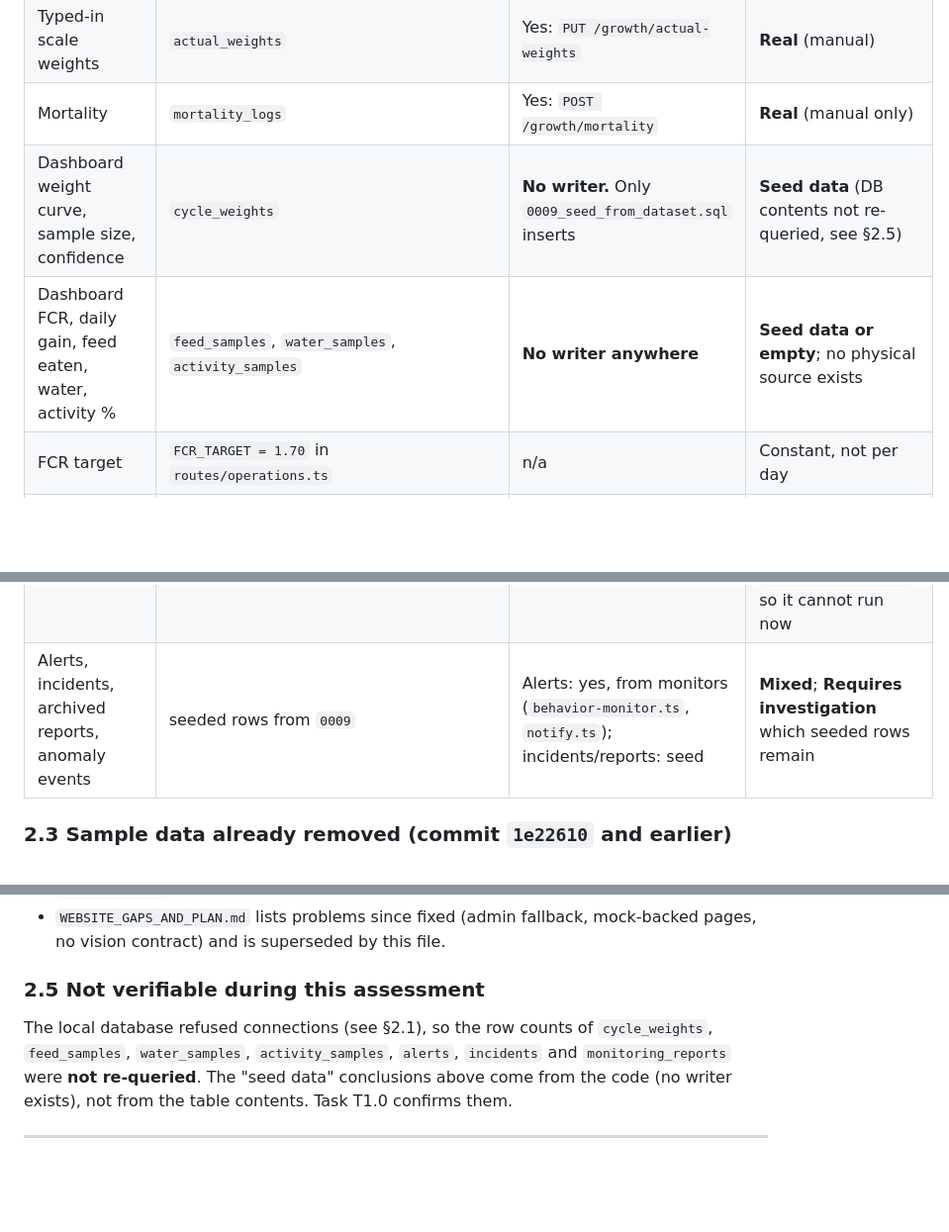
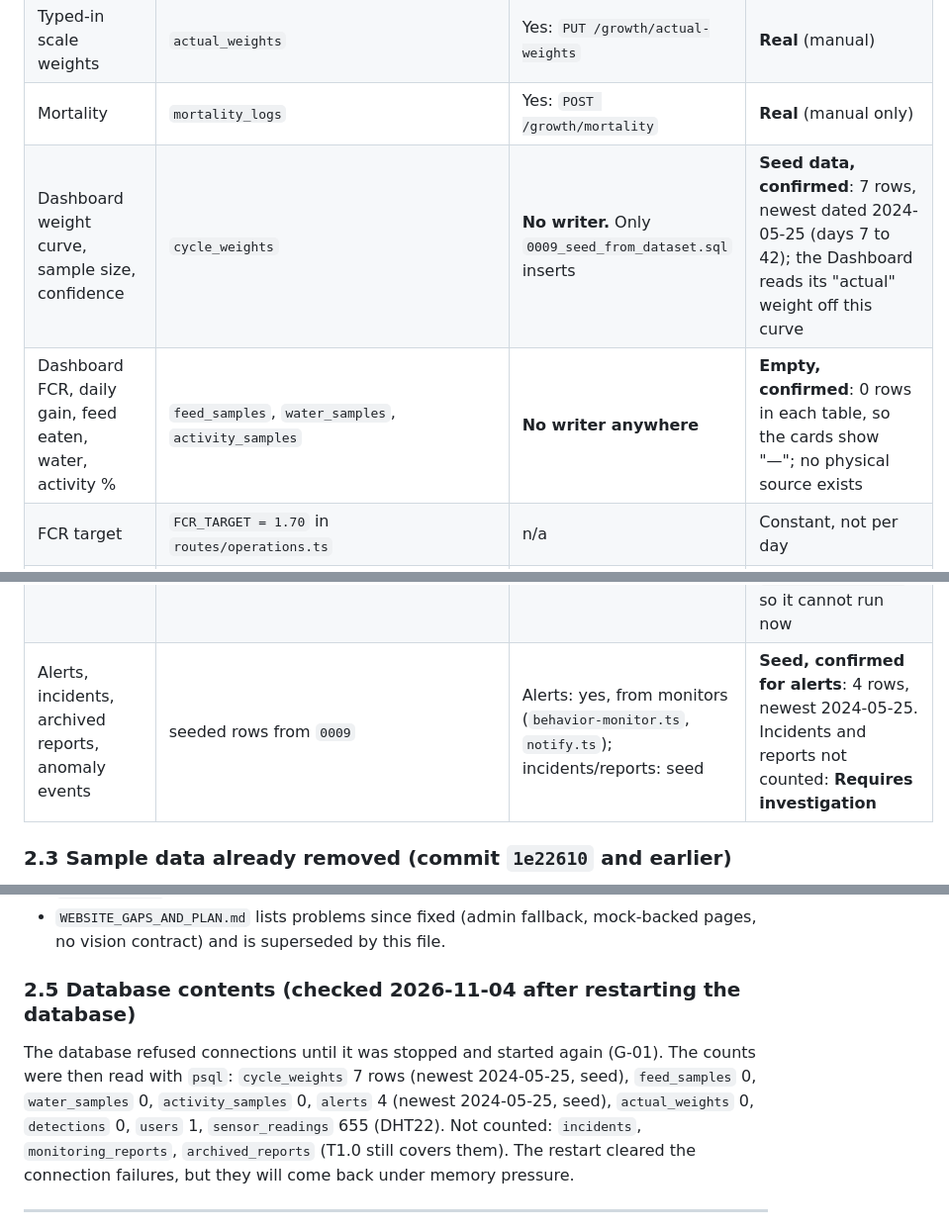
Before and after one commit to JushouaS/FarmOs, a Markdown page: plan.md, 3 parts joined by grey strips. Shown at 99% size. Rendered like a GitHub page; blank space fills up the shorter version.

Commit message:
Record the confirmed database contents and backup progress in plan.md
The Dashboard weight curve (7 rows) and alerts (4 rows) are 2024 seed data; the
feed, water and activity tables are empty. The first backup was made and restored
into a throwaway database.

Co-Authored-By: Claude Sonnet 5.5 <noreply@anthropic.com>

```diff
--- a/plan.md
+++ b/plan.md
@@ -70,12 +70,12 @@ Verified by reading every `INSERT`/`UPDATE` in `app/packages/api/src` and `app/p
 | Behavior (inactive, huddling) | `cerebroil-stream/live_behavior.py` | Off: `LIVE_BEHAVIOR` is not set on the Pi (`/behavior/status` answered `disabled`) | **Real code, switched off** |
 | Typed-in scale weights | `actual_weights` | Yes: `PUT /growth/actual-weights` | **Real** (manual) |
 | Mortality | `mortality_logs` | Yes: `POST /growth/mortality` | **Real** (manual only) |
-| Dashboard weight curve, sample size, confidence | `cycle_weights` | **No writer.** Only `0009_seed_from_dataset.sql` inserts | **Seed data** (DB contents not re-queried, see §2.5) |
-| Dashboard FCR, daily gain, feed eaten, water, activity % | `feed_samples`, `water_samples`, `activity_samples` | **No writer anywhere** | **Seed data or empty**; no physical source exists |
+| Dashboard weight curve, sample size, confidence | `cycle_weights` | **No writer.** Only `0009_seed_from_dataset.sql` inserts | **Seed data, confirmed**: 7 rows, newest dated 2024-05-25 (days 7 to 42); the Dashboard reads its "actual" weight off this curve |
+| Dashboard FCR, daily gain, feed eaten, water, activity % | `feed_samples`, `water_samples`, `activity_samples` | **No writer anywhere** | **Empty, confirmed**: 0 rows in each table, so the cards show "—"; no physical source exists |
 | FCR target | `FCR_TARGET = 1.70` in `routes/operations.ts` | n/a | Constant, not per day |
 | Analytics → Weight Growth tab, Flock Monitoring per-bird table, Dashboard analysis report | `app/src/lib/farm/dataset.ts` via `sampleForDay()` (`app/src/lib/farm/sample.ts`) | n/a | **Sample**, each marked with `SampleNotice` |
 | Insights → AI briefing and alert analysis | `app/src/lib/intelligence.ts` line 31: `buildFarmSnapshot(sampleForDay(...).farm)` | n/a | **Built from the sample flock**, and `GROQ_API_KEY` is not in the root `.env` (only `TINYFISH_API_KEY`, `VITE_VISION_ORIGIN`), so it cannot run now |
-| Alerts, incidents, archived reports, anomaly events | seeded rows from `0009` | Alerts: yes, from monitors (`behavior-monitor.ts`, `notify.ts`); incidents/reports: seed | **Mixed**; **Requires investigation** which seeded rows remain |
+| Alerts, incidents, archived reports, anomaly events | seeded rows from `0009` | Alerts: yes, from monitors (`behavior-monitor.ts`, `notify.ts`); incidents/reports: seed | **Seed, confirmed for alerts**: 4 rows, newest 2024-05-25. Incidents and reports not counted: **Requires investigation** |
 
 ### 2.3 Sample data already removed (commit `1e22610` and earlier)
 
@@ -91,11 +91,13 @@ Built-in `admin`/`admin` login removed from the API and the browser (`app/src/li
 - `app/README.md` is the Lovable template text.
 - `WEBSITE_GAPS_AND_PLAN.md` lists problems since fixed (admin fallback, mock-backed pages, no vision contract) and is superseded by this file.
 
-### 2.5 Not verifiable during this assessment
+### 2.5 Database contents (checked 2026-11-04 after restarting the database)
 
-The local database refused connections (see §2.1), so the row counts of `cycle_weights`, `feed_samples`, `water_samples`,
-`activity_samples`, `alerts`, `incidents` and `monitoring_reports` were **not re-queried**. The "seed data" conclusions above come
-from the code (no writer exists), not from the table contents. Task T1.0 confirms them.
+The database refused connections until it was stopped and started again (G-01). The counts were then read with `psql`:
+`cycle_weights` 7 rows (newest 2024-05-25, seed), `feed_samples` 0, `water_samples` 0, `activity_samples` 0, `alerts` 4 (newest
+2024-05-25, seed), `actual_weights` 0, `detections` 0, `users` 1, `sensor_readings` 655 (DHT22). Not counted: `incidents`,
+`monitoring_reports`, `archived_reports` (T1.0 still covers them). The restart cleared the connection failures, but they will come
+back under memory pressure.
 
 ---
 
```
Also changed, not shown: other parts of plan.md (+2 -2 lines).
